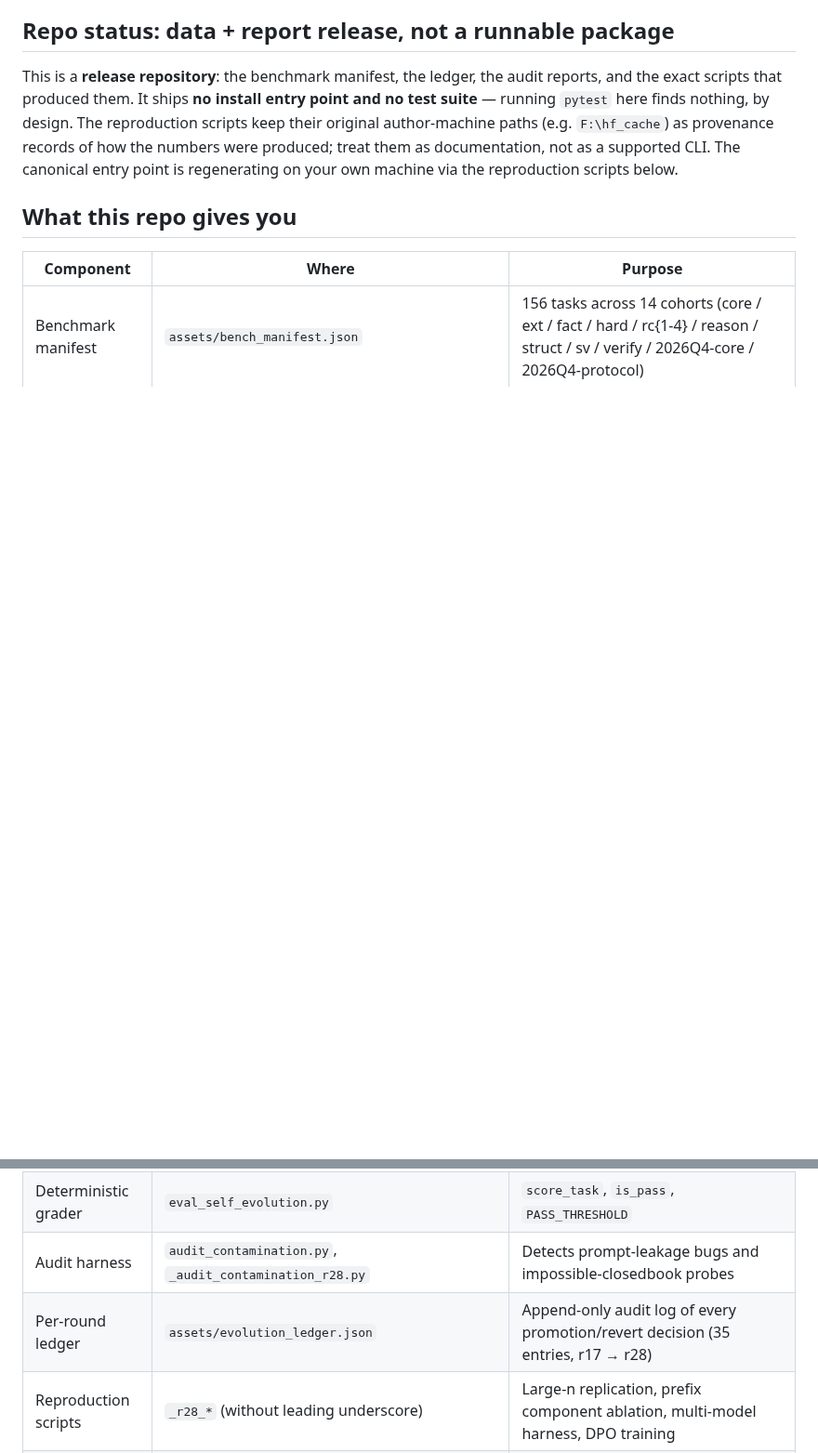
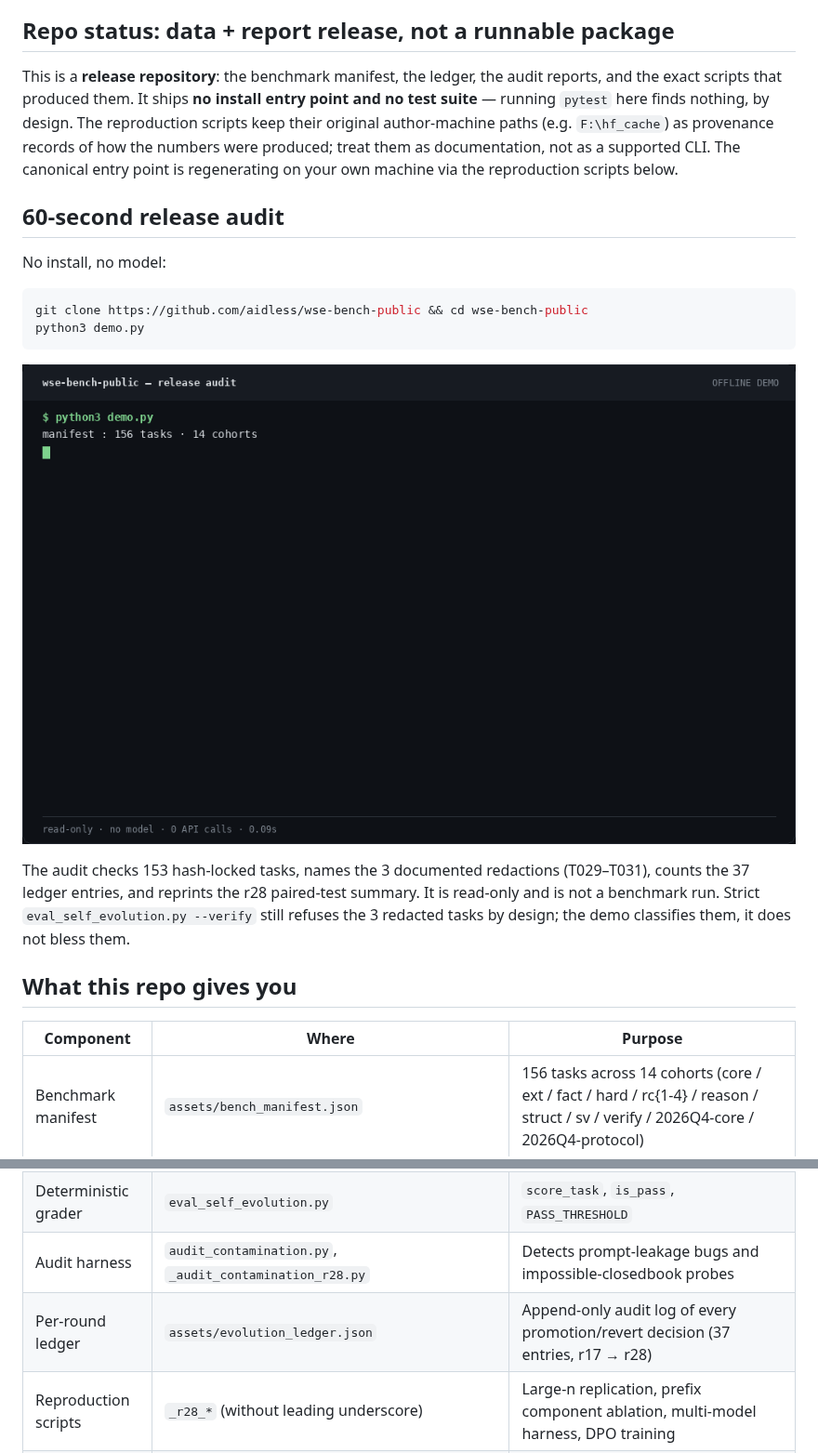
Before and after one commit to aidless/wse-bench-public, a Markdown page: README.md, 2 parts joined by grey strips. Shown at 93% size. Drawn GitHub-style; pictures changed too: docs/assets/demo.gif (added); blank space fills up the shorter version.

Commit message:
docs: add a read-only release audit demo

````diff
--- a/README.md
+++ b/README.md
@@ -21,6 +21,23 @@ numbers were produced; treat them as documentation, not as a supported
 CLI. The canonical entry point is regenerating on your own machine via
 the reproduction scripts below.
 
+## 60-second release audit
+
+No install, no model:
+
+```bash
+git clone https://github.com/aidless/wse-bench-public && cd wse-bench-public
+python3 demo.py
+```
+
+![release audit terminal demo](docs/assets/demo.gif)
+
+The audit checks 153 hash-locked tasks, names the 3 documented redactions
+(T029–T031), counts the 37 ledger entries, and reprints the r28 paired-test
+summary. It is read-only and is not a benchmark run. Strict
+`eval_self_evolution.py --verify` still refuses the 3 redacted tasks by design;
+the demo classifies them, it does not bless them.
+
 ## What this repo gives you
 
 | Component | Where | Purpose |
@@ -28,7 +45,7 @@ the reproduction scripts below.
 | Benchmark manifest | `assets/bench_manifest.json` | 156 tasks across 14 cohorts (core / ext / fact / hard / rc{1-4} / reason / struct / sv / verify / 2026Q4-core / 2026Q4-protocol) |
 | Deterministic grader | `eval_self_evolution.py` | `score_task`, `is_pass`, `PASS_THRESHOLD` |
 | Audit harness | `audit_contamination.py`, `_audit_contamination_r28.py` | Detects prompt-leakage bugs and impossible-closedbook probes |
-| Per-round ledger | `assets/evolution_ledger.json` | Append-only audit log of every promotion/revert decision (35 entries, r17 → r28) |
+| Per-round ledger | `assets/evolution_ledger.json` | Append-only audit log of every promotion/revert decision (37 entries, r17 → r28) |
 | Reproduction scripts | `_r28_*` (without leading underscore) | Large-n replication, prefix component ablation, multi-model harness, DPO training |
 | Generation protocol | `eval_self_evolution.py` + `_r27_strict_ablation.py` | Qwen2.5-3B-Instruct 4-bit NF4, T=0.7, top_p=0.9, max_new=128, rep_pen=1.05 |
 | Analysis tools | `_r28_effectsize_analysis.py`, `_r28_bootstrap_ci.py`, `_r28_effectsize_summary.json` | Effect-size + 95% CI + power for paired McNemar |
````
Also changed, not shown: docs/assets/PROVENANCE.md (added, +8 -0 lines), docs/assets/demo.png (added), 2 other files.
